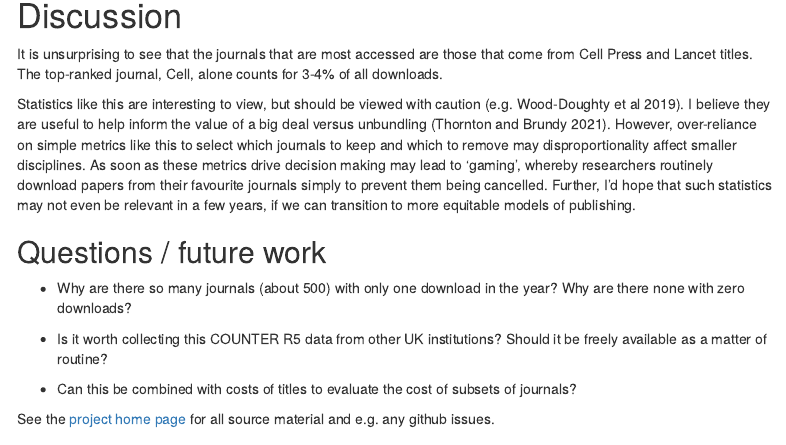
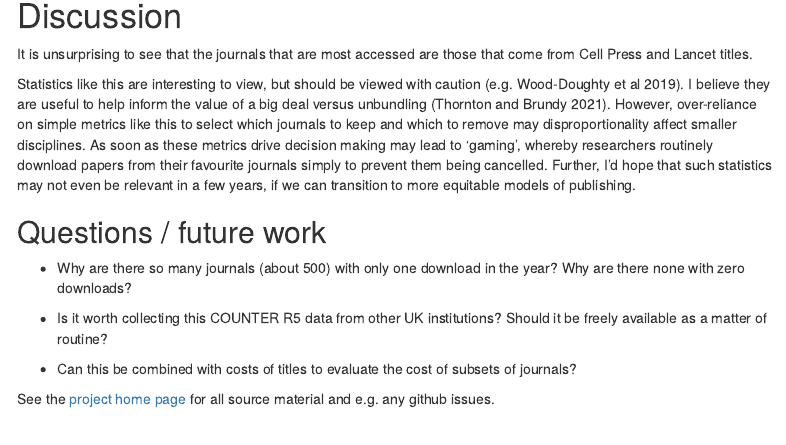
Before and after one commit to sje30/counter5, an R Markdown document (ox_usage.Rmd): the page in a window 1100 px wide, from 1070 px down. Rendered offline with R 4.5, knitr and Pandoc, with nearby package versions; some code elsewhere in the file could not run offline; menus at the side of the page are left out.

Commit message:
tweak discussion

```diff
--- a/ox_usage.Rmd
+++ b/ox_usage.Rmd
@@ -240,8 +240,8 @@ plot_months <- function(datafile, year) {
 # Discussion
 
 It is unsurprising to see that the journals that are most accessed are
-those that come from Cell Press and Lancet titles. The top-ranked
-journal, Cell, alone counts for 3-4% of all downloads.
+those that come from Cell Press and Lancet titles. <!-- The top-ranked -->
+<!-- journal, Cell, alone counts for 3-4% of all downloads. -->
 
 Statistics like this are interesting to view, but should be viewed
 with caution (e.g. Wood-Doughty et al 2019).  I believe they are
```
